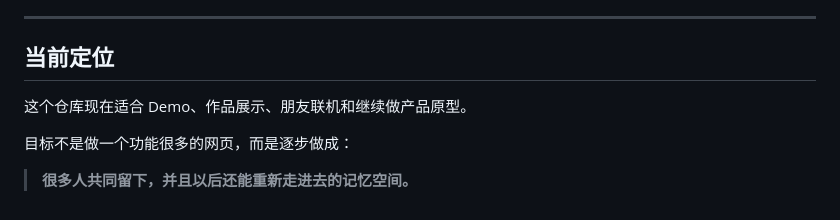
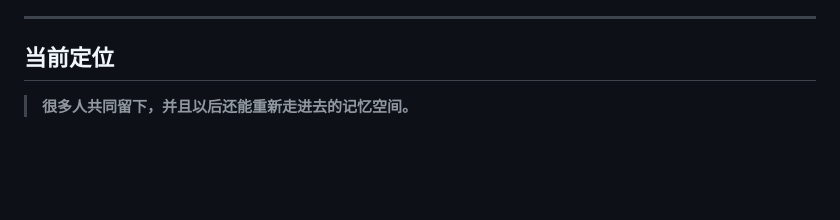
Before and after one commit to 2550993244-cmd/pixel-memory-world, a Markdown page: README.md, the part around the change. GitHub-like rendering; blank space fills up the shorter version.

```diff
--- a/README.md
+++ b/README.md
@@ -241,8 +241,4 @@ Tiled 编辑器
 
 ## 当前定位
 
-这个仓库现在适合 Demo、作品展示、朋友联机和继续做产品原型。
-
-目标不是做一个功能很多的网页，而是逐步做成：
-
 > **很多人共同留下，并且以后还能重新走进去的记忆空间。**
```
